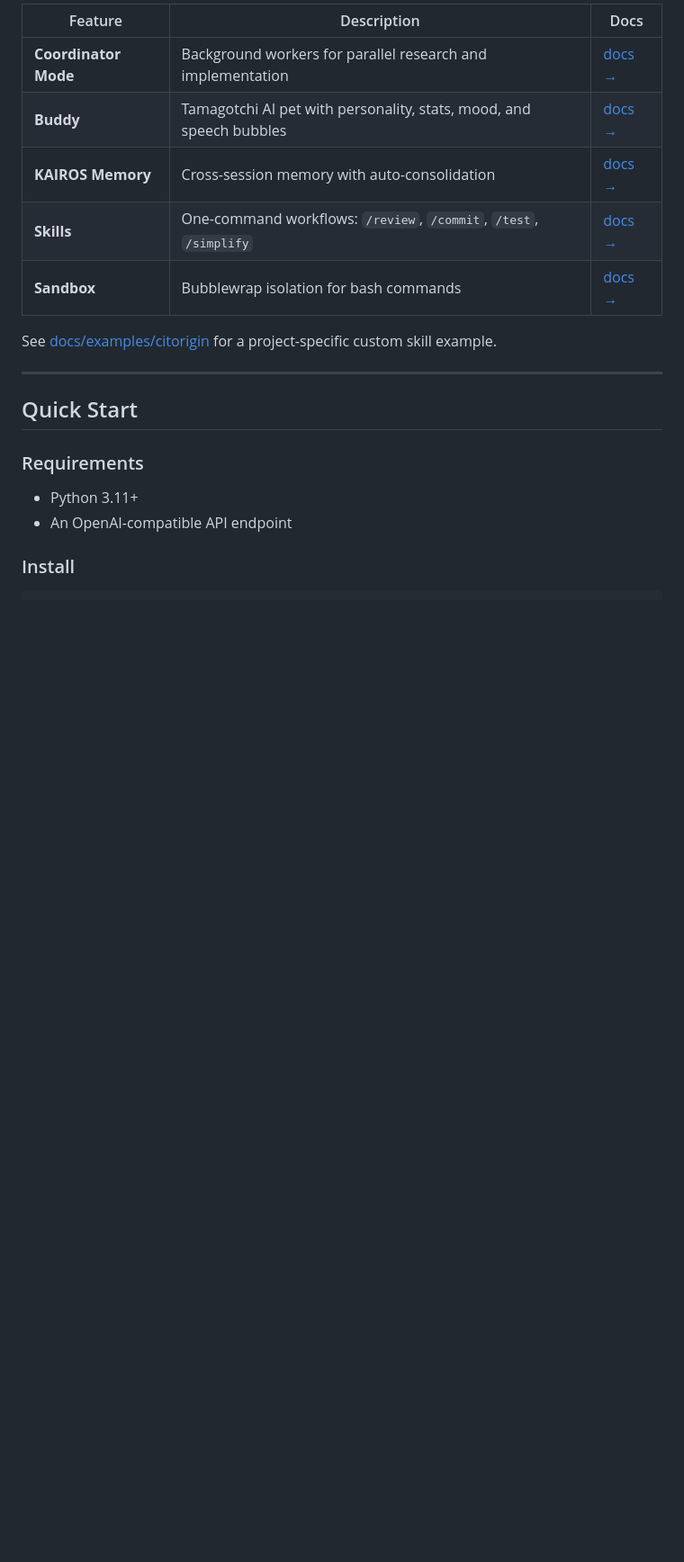
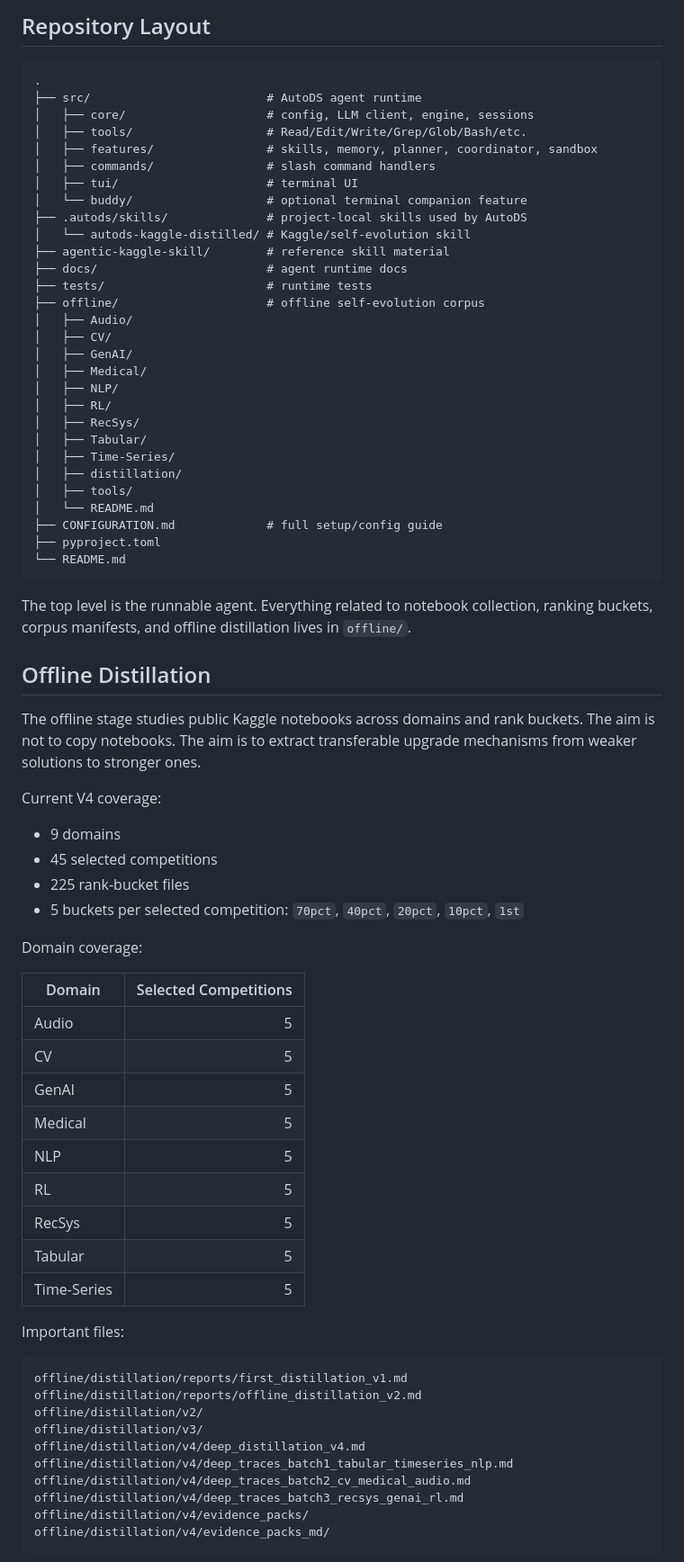
Before and after one commit to Stephen-SMJ/self-evolution-ds-agent, a Markdown page: README.md, the part around one of its changes. Shown at 90% size. Drawn GitHub-style; blank space fills up the shorter version.

Commit message:
Rewrite project homepage README

````diff
--- a/README.md
+++ b/README.md
@@ -43,22 +48,77 @@ offline self-evolution corpus under `offline/`.
 
-| Feature | Description | Docs |
-|---------|-------------|------|
-| **Coordinator Mode** | Background workers for parallel research and implementation | [docs &rarr;](docs/coordinator.md) |
-| **Buddy** | Tamagotchi AI pet with personality, stats, mood, and speech bubbles | [docs &rarr;](docs/buddy.md) |
-| **KAIROS Memory** | Cross-session memory with auto-consolidation | [docs &rarr;](docs/memory.md) |
-| **Skills** | One-command workflows: `/review`, `/commit`, `/test`, `/simplify` | [docs &rarr;](docs/skills.md) |
-| **Sandbox** | Bubblewrap isolation for bash commands | [docs &rarr;](docs/sandbox.md) |
+## Repository Layout
 
-See [docs/examples/citorigin](docs/examples/citorigin/README.md) for a
-project-specific custom skill example.
+```text
+.
+├── src/                         # AutoDS agent runtime
+│   ├── core/                    # config, LLM client, engine, sessions
+│   ├── tools/                   # Read/Edit/Write/Grep/Glob/Bash/etc.
+│   ├── features/                # skills, memory, planner, coordinator, sandbox
+│   ├── commands/                # slash command handlers
+│   ├── tui/                     # terminal UI
+│   └── buddy/                   # optional terminal companion feature
+├── .autods/skills/              # project-local skills used by AutoDS
+│   └── autods-kaggle-distilled/ # Kaggle/self-evolution skill
+├── agentic-kaggle-skill/        # reference skill material
+├── docs/                        # agent runtime docs
+├── tests/                       # runtime tests
+├── offline/                     # offline self-evolution corpus
+│   ├── Audio/
+│   ├── CV/
+│   ├── GenAI/
+│   ├── Medical/
+│   ├── NLP/
+│   ├── RL/
+│   ├── RecSys/
+│   ├── Tabular/
+│   ├── Time-Series/
+│   ├── distillation/
+│   ├── tools/
+│   └── README.md
+├── CONFIGURATION.md             # full setup/config guide
+├── pyproject.toml
+└── README.md
+```
 
----
+The top level is the runnable agent. Everything related to notebook collection, ranking buckets, corpus manifests, and offline distillation lives in `offline/`.
 
-## Quick Start
+## Offline Distillation
 
-### Requirements
+The offline stage studies public Kaggle notebooks across domains and rank buckets. The aim is not to copy notebooks. The aim is to extract transferable upgrade mechanisms from weaker solutions to stronger ones.
 
-- Python 3.11+
-- An OpenAI-compatible API endpoint
+Current V4 coverage:
 
-### Install
+- 9 domains
+- 45 selected competitions
+- 225 rank-bucket files
+- 5 buckets per selected competition: `70pct`, `40pct`, `20pct`, `10pct`, `1st`
+
+Domain coverage:
+
+| Domain | Selected Competitions |
+| --- | ---: |
+| Audio | 5 |
+| CV | 5 |
+| GenAI | 5 |
+| Medical | 5 |
+| NLP | 5 |
+| RL | 5 |
+| RecSys | 5 |
+| Tabular | 5 |
+| Time-Series | 5 |
+
+Important files:
+
+```text
+offline/distillation/reports/first_distillation_v1.md
+offline/distillation/reports/offline_distillation_v2.md
+offline/distillation/v2/
+offline/distillation/v3/
+offline/distillation/v4/deep_distillation_v4.md
+offline/distillation/v4/deep_traces_batch1_tabular_timeseries_nlp.md
+offline/distillation/v4/deep_traces_batch2_cv_medical_audio.md
+offline/distillation/v4/deep_traces_batch3_recsys_genai_rl.md
+offline/distillation/v4/evidence_packs/
+offline/distillation/v4/evidence_packs_md/
+```
+
````
Also changed, not shown: other parts of README.md (+231 -179 lines).
